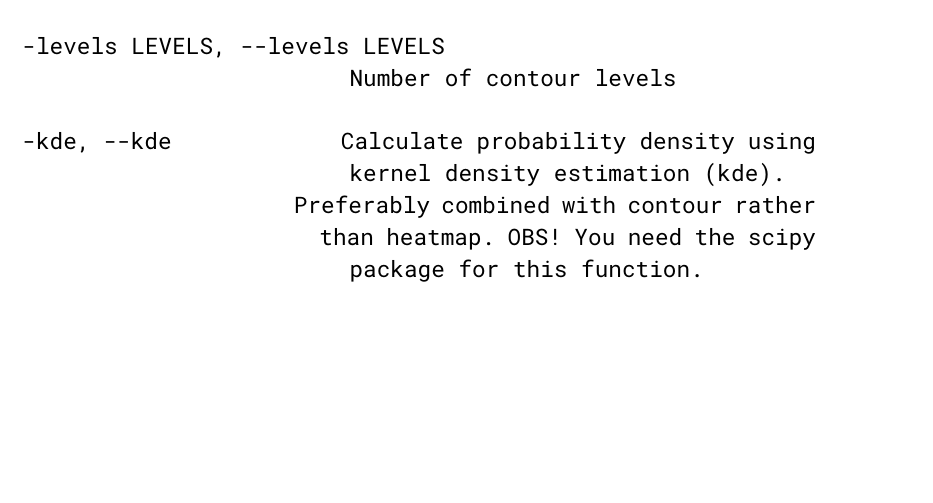
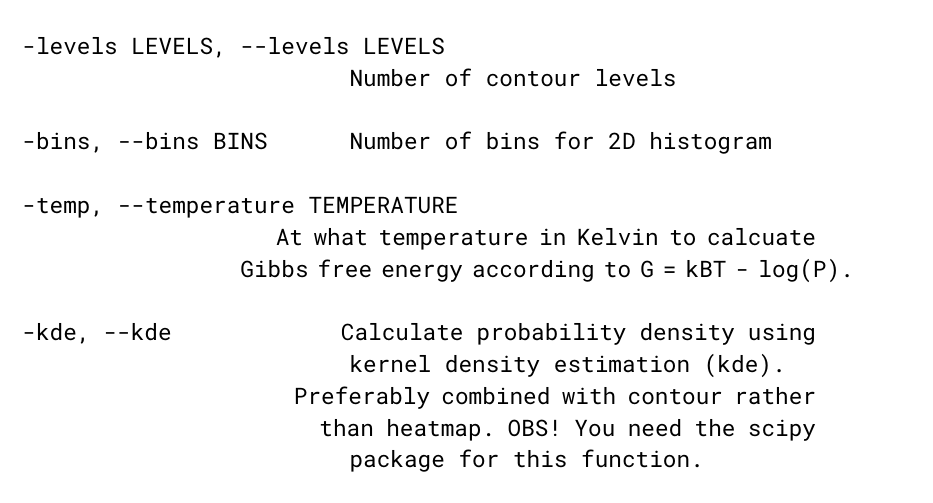
Before and after one commit to AlexandriaChemistry/plotXVG, a LaTeX document (manual/main.tex, which reads manual/chapters/flags.tex): part of page 15 of 41, cut so that both start at the same text, the shorter picture padded with empty space. Compiled offline with pdfLaTeX.

Commit message:
Added bins and temp flags to flag collection in manual

```diff
--- a/manual/chapters/flags.tex
+++ b/manual/chapters/flags.tex
@@ -173,6 +173,12 @@ Below all flags are given and a small description of each flag. This description
 -levels LEVELS, --levels LEVELS
                         Number of contour levels
 
+-bins, --bins BINS      Number of bins for 2D histogram
+
+-temp, --temperature TEMPERATURE
+                        At what temperature in Kelvin to calcuate
+                        Gibbs free energy according to G = kBT - log(P).
+
 -kde, --kde             Calculate probability density using
                         kernel density estimation (kde).
                         Preferably combined with contour rather
```
Also changed, not shown: manual/plotXVG_manual/plotXVG_manual.pdf.
